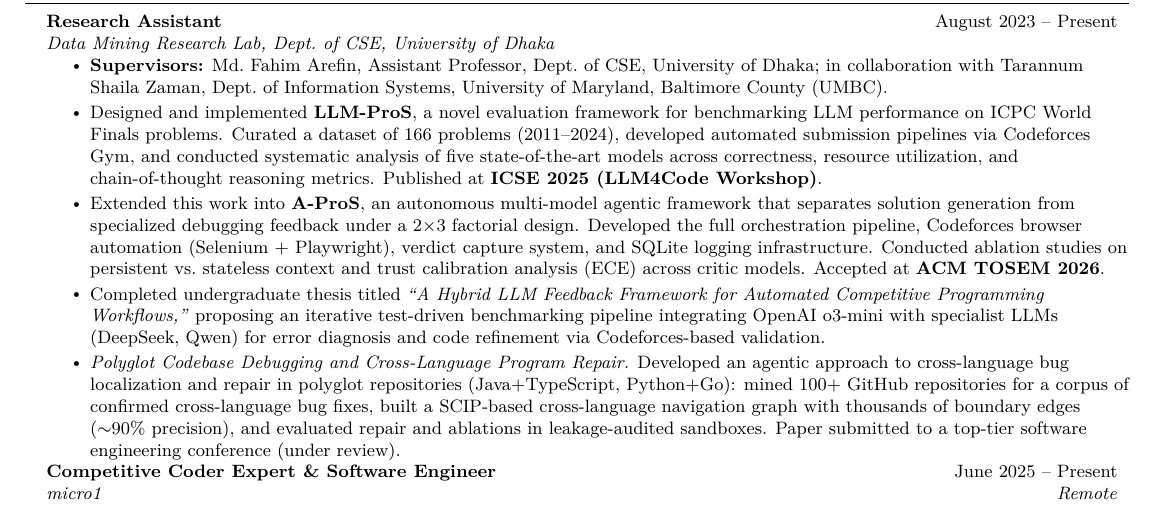
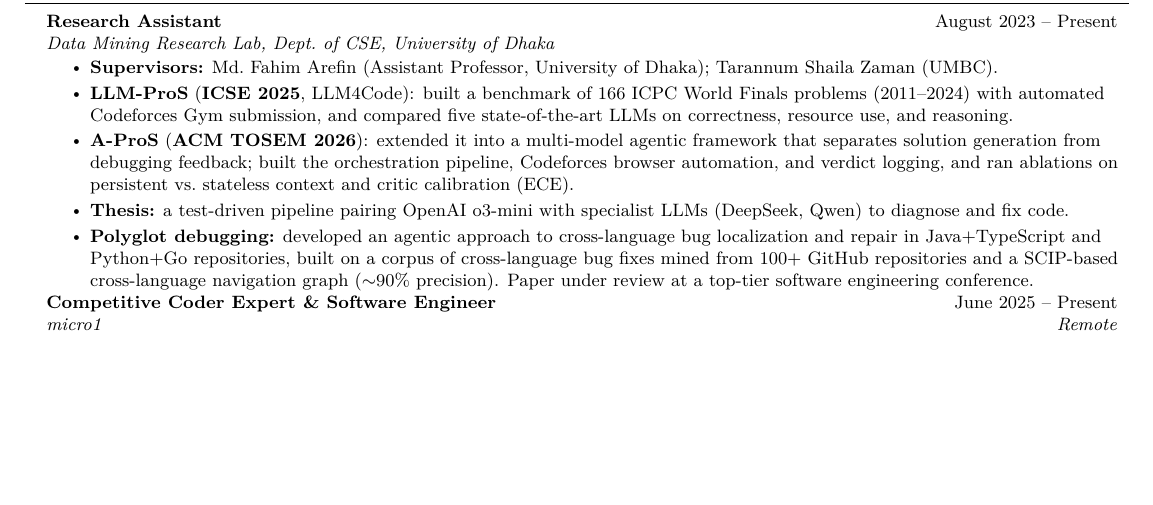
Before and after one commit to sifat-hossain-niloy/sifathossain.github.io, a LaTeX CV (resume.tex): part of page 1 of 2, cut so that both start at the same text, the shorter picture padded with empty space. Compiled offline with pdfLaTeX.

Commit message:
Tighten Research Assistant bullets in the CV
Co-Authored-By: Claude Opus 5.5 <noreply@anthropic.com>

```diff
--- a/resume.tex
+++ b/resume.tex
@@ -160,11 +160,11 @@
     {Research Assistant}{August 2023 -- Present}
     {Data Mining Research Lab, Dept.\ of CSE, University of Dhaka}{}
     \resumeItemListStart
-        \resumeItem{\textbf{Supervisors:} Md.~Fahim Arefin, Assistant Professor, Dept.\ of CSE, University of Dhaka; in collaboration with Tarannum Shaila Zaman, Dept.\ of Information Systems, University of Maryland, Baltimore County (UMBC).}
-        \resumeItem{Designed and implemented \textbf{LLM-ProS}, a novel evaluation framework for benchmarking LLM performance on ICPC World Finals problems. Curated a dataset of 166 problems (2011--2024), developed automated submission pipelines via Codeforces Gym, and conducted systematic analysis of five state-of-the-art models across correctness, resource utilization, and chain-of-thought reasoning metrics. Published at \textbf{ICSE 2025 (LLM4Code Workshop)}.}
-        \resumeItem{Extended this work into \textbf{A-ProS}, an autonomous multi-model agentic framework that separates solution generation from specialized debugging feedback under a 2$\times$3 factorial design. Developed the full orchestration pipeline, Codeforces browser automation (Selenium + Playwright), verdict capture system, and SQLite logging infrastructure. Conducted ablation studies on persistent vs.\ stateless context and trust calibration analysis (ECE) across critic models. Accepted at \textbf{ACM TOSEM 2026}.}
-        \resumeItem{Completed undergraduate thesis titled \textit{``A Hybrid LLM Feedback Framework for Automated Competitive Programming Workflows,''} proposing an iterative test-driven benchmarking pipeline integrating OpenAI o3-mini with specialist LLMs (DeepSeek, Qwen) for error diagnosis and code refinement via Codeforces-based validation.}
-        \resumeItem{\textit{Polyglot Codebase Debugging and Cross-Language Program Repair.} Developed an agentic approach to cross-language bug localization and repair in polyglot repositories (Java+TypeScript, Python+Go): mined 100+ GitHub repositories for a corpus of confirmed cross-language bug fixes, built a SCIP-based cross-language navigation graph with thousands of boundary edges (${\sim}$90\% precision), and evaluated repair and ablations in leakage-audited sandboxes. Paper submitted to a top-tier software engineering conference (under review).}
+        \resumeItem{\textbf{Supervisors:} Md.~Fahim Arefin (Assistant Professor, University of Dhaka); Tarannum Shaila Zaman (UMBC).}
+        \resumeItem{\textbf{LLM-ProS} (\textbf{ICSE 2025}, LLM4Code): built a benchmark of 166 ICPC World Finals problems (2011--2024) with automated Codeforces Gym submission, and compared five state-of-the-art LLMs on correctness, resource use, and reasoning.}
+        \resumeItem{\textbf{A-ProS} (\textbf{ACM TOSEM 2026}): extended it into a multi-model agentic framework that separates solution generation from debugging feedback; built the orchestration pipeline, Codeforces browser automation, and verdict logging, and ran ablations on persistent vs.\ stateless context and critic calibration (ECE).}
+        \resumeItem{\textbf{Thesis:} a test-driven pipeline pairing OpenAI o3-mini with specialist LLMs (DeepSeek, Qwen) to diagnose and fix code.}
+        \resumeItem{\textbf{Polyglot debugging:} developed an agentic approach to cross-language bug localization and repair in Java+TypeScript and Python+Go repositories, built on a corpus of cross-language bug fixes mined from 100+ GitHub repositories and a SCIP-based cross-language navigation graph (${\sim}$90\% precision). Paper under review at a top-tier software engineering conference.}
     \resumeItemListEnd
 
     \resumeSubheading
```
Also changed, not shown: 1 other file.
